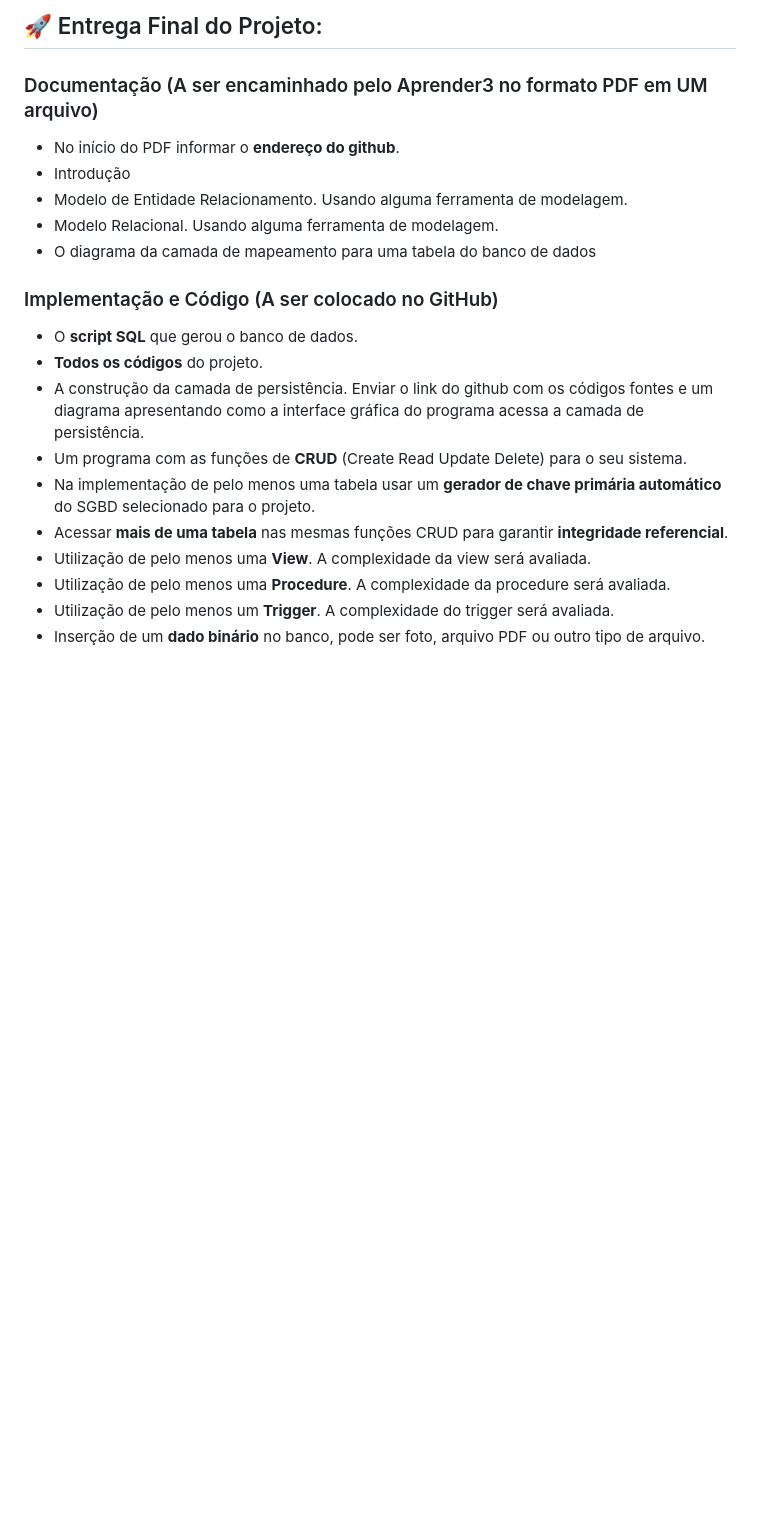
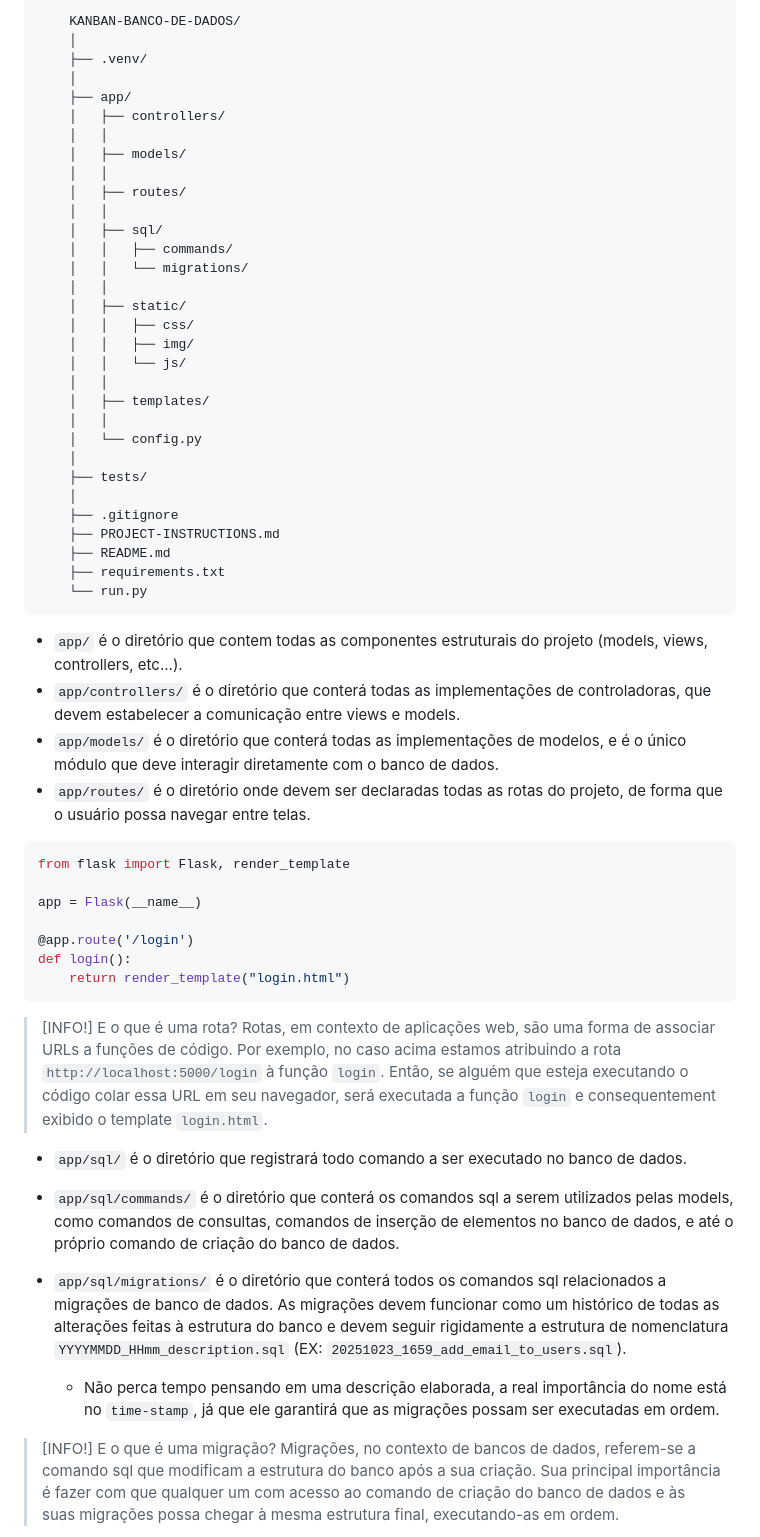
Before and after one commit to PavanelliGustavo/Kanban-Banco-de-Dados, a Markdown page: README.md, the part around one of its changes. Drawn GitHub-style; blank space fills up the shorter version.

````diff
--- a/README.md
+++ b/README.md
@@ -67,23 +63,61 @@ Qualquer banco de dados que possa ser utilizado para facilitar a vida do adminis
 
-## 🚀 Entrega Final do Projeto:
+```
+    KANBAN-BANCO-DE-DADOS/
+    │
+    ├── .venv/
+    │
+    ├── app/
+    │   ├── controllers/
+    │   │
+    │   ├── models/
+    │   │
+    │   ├── routes/
+    │   │
+    │   ├── sql/
+    │   │   ├── commands/
+    │   │   └── migrations/
+    │   │
+    │   ├── static/
+    │   │   ├── css/
+    │   │   ├── img/
+    │   │   └── js/
+    │   │
+    │   ├── templates/
+    │   │
+    │   └── config.py
+    │
+    ├── tests/
+    │
+    ├── .gitignore
+    ├── PROJECT-INSTRUCTIONS.md
+    ├── README.md
+    ├── requirements.txt
+    └── run.py
+```
 
-### Documentação (A ser encaminhado pelo Aprender3 no formato PDF em UM arquivo)
+- `app/` é o diretório que contem todas as componentes estruturais do projeto (models, views, controllers, etc...).
+- `app/controllers/` é o diretório que conterá todas as implementações de controladoras, que devem estabelecer a comunicação entre views e models.
+- `app/models/` é o diretório que conterá todas as implementações de modelos, e é o único módulo que deve interagir diretamente com o banco de dados.
+- `app/routes/` é o diretório onde devem ser declaradas todas as rotas do projeto, de forma que o usuário possa navegar entre telas.
 
-* No início do PDF informar o **endereço do github**.
-* Introdução
-* Modelo de Entidade Relacionamento. Usando alguma ferramenta de modelagem.
-* Modelo Relacional. Usando alguma ferramenta de modelagem.
-* O diagrama da camada de mapeamento para uma tabela do banco de dados
+```python
+from flask import Flask, render_template
 
-### Implementação e Código (A ser colocado no GitHub)
+app = Flask(__name__)
 
-* O **script SQL** que gerou o banco de dados.
-* **Todos os códigos** do projeto.
-* A construção da camada de persistência. Enviar o link do github com os códigos fontes e um diagrama apresentando como a interface gráfica do programa acessa a camada de persistência.
-* Um programa com as funções de **CRUD** (Create Read Update Delete) para o seu sistema.
-* Na implementação de pelo menos uma tabela usar um **gerador de chave primária automático** do SGBD selecionado para o projeto.
-* Acessar **mais de uma tabela** nas mesmas funções CRUD para garantir **integridade referencial**.
-* Utilização de pelo menos uma **View**. A complexidade da view será avaliada.
-* Utilização de pelo menos uma **Procedure**. A complexidade da procedure será avaliada.
-* Utilização de pelo menos um **Trigger**. A complexidade do trigger será avaliada.
-* Inserção de um **dado binário** no banco, pode ser foto, arquivo PDF ou outro tipo de arquivo.
+@app.route('/login')
+def login():
+    return render_template("login.html")
+```
+>[INFO!]
+>E o que é uma rota? Rotas, em contexto de aplicações web, são uma forma de associar URLs a funções de código. Por exemplo, no caso acima estamos atribuindo a rota `http://localhost:5000/login` à função `login`. Então, se alguém que esteja executando o código colar essa URL em seu navegador, será executada a função `login` e consequentement exibido o template `login.html`.
+
+- `app/sql/` é o diretório que registrará todo comando a ser executado no banco de dados.
+- `app/sql/commands/` é o diretório que conterá os comandos sql a serem utilizados pelas models, como comandos de consultas, comandos de inserção de elementos no banco de dados, e até o próprio comando de criação do banco de dados.
+- `app/sql/migrations/` é o diretório que conterá todos os comandos sql relacionados a migrações de banco de dados. As migrações devem funcionar como um histórico de todas as alterações feitas à estrutura do banco e devem seguir rigidamente a estrutura de nomenclatura `YYYYMMDD_HHmm_description.sql` (EX: `20251023_1659_add_email_to_users.sql`).
+
+   - Não perca tempo pensando em uma descrição elaborada, a real importância do nome está no `time-stamp`, já que ele garantirá que as migrações possam ser executadas em ordem.
+
+>[INFO!]
+>E o que é uma migração? Migrações, no contexto de bancos de dados, referem-se a comando sql que modificam a estrutura do banco após a sua criação. Sua principal importância é fazer com que qualquer um com acesso ao comando de criação do banco de dados e às suas migrações possa chegar à mesma estrutura final, executando-as em ordem.
+
````
Also changed, not shown: other parts of README.md (+53 -47 lines).
